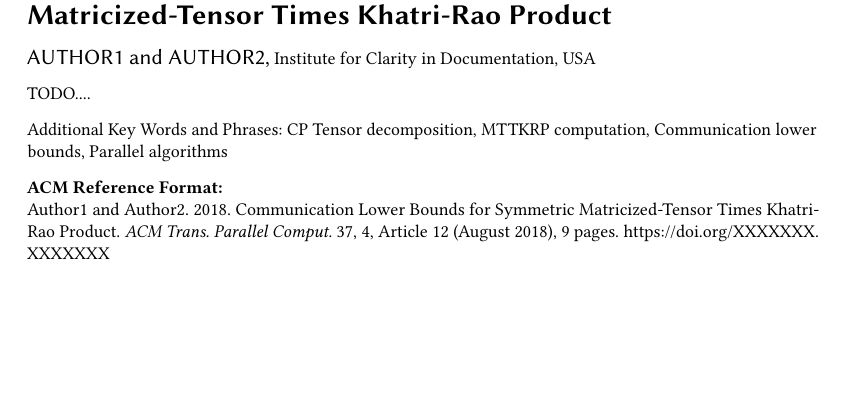
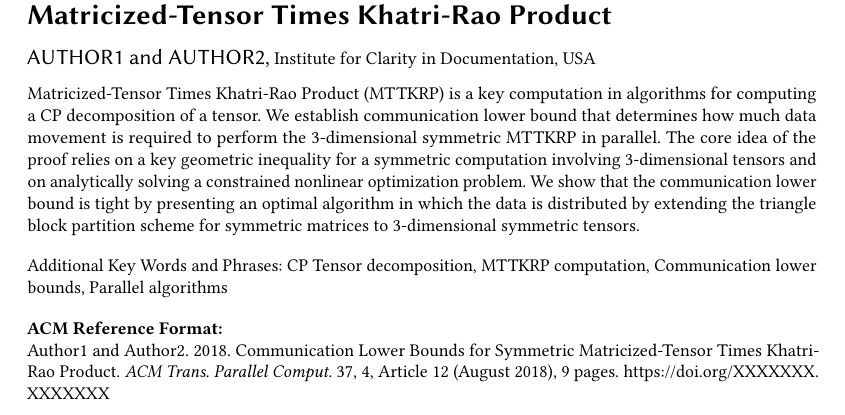
Before and after one commit to surakuma/surakuma.github.io, a LaTeX paper (SymmetricMTTKRP/symmetricMTTKRP.tex): part of page 1 of 9, cut so that both start at the same text, the shorter picture padded with empty space. Compiled offline with pdfLaTeX.

```diff
--- a/SymmetricMTTKRP/symmetricMTTKRP.tex
+++ b/SymmetricMTTKRP/symmetricMTTKRP.tex
@@ -242,7 +242,7 @@
 %% The abstract is a short summary of the work to be presented in the
 %% article.
 \begin{abstract}
-TODO....
+Matricized-Tensor Times Khatri-Rao Product (MTTKRP) is a key computation in algorithms for computing a CP decomposition of a tensor. We establish communication lower bound that determines how much data movement is required to perform the 3-dimensional symmetric MTTKRP in parallel. The core idea of the proof relies on a key geometric inequality for a symmetric computation involving 3-dimensional tensors and on analytically solving a constrained nonlinear optimization problem. We show that the communication lower bound is tight by presenting an optimal algorithm in which the data is distributed by extending the triangle block partition scheme for symmetric matrices to 3-dimensional symmetric tensors.
 
 \end{abstract}
 
```
